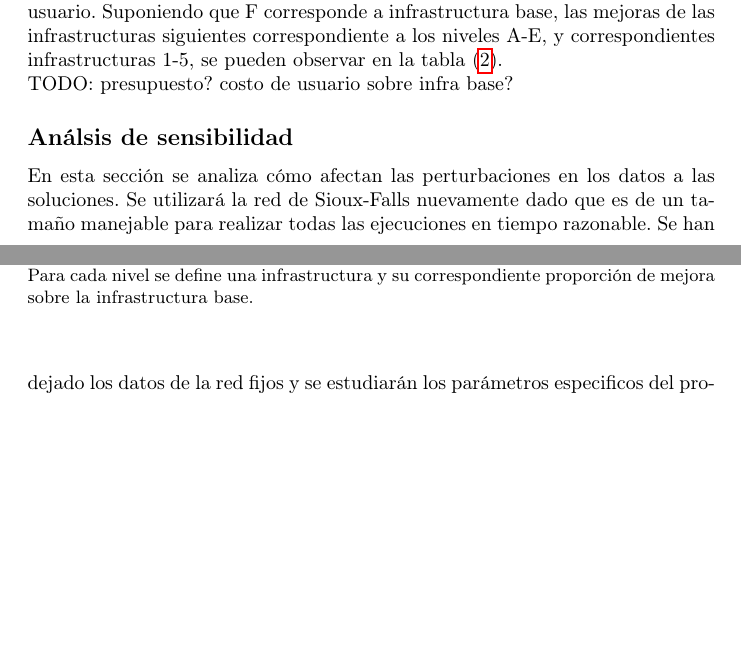
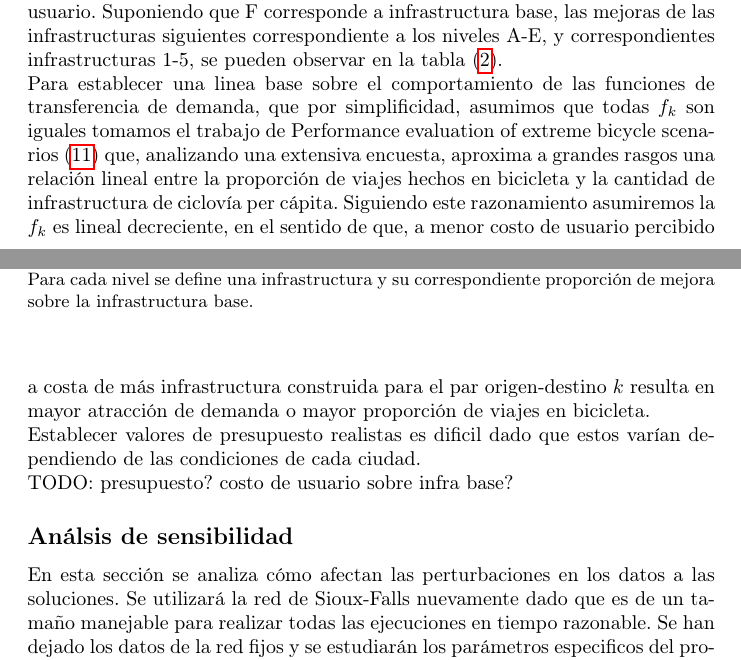
Before and after one commit to joaquinco/bicycle-network-design, a LaTeX thesis (thesis/doc/document.tex): two parts of pages 18 and 19 of 21, joined at a grey line, cut so that both start at the same text, the shorter picture padded with empty space. Compiled offline with pdfLaTeX.

Commit message:
add paragraph

```diff
--- a/thesis/doc/document.tex
+++ b/thesis/doc/document.tex
@@ -476,6 +476,10 @@
 
   Tomando como base el puntaje de BLOS estratificado, podemos traducir aproximadamente los puntajes a proporción de mejora de un nivel a otro utilizando la función ${C_a (28 - 3 (i + 1)) \over 25}$, donde $i$ es en este caso la infrastructura, contrario a lo que define BLOS, mientras mayor es el índice, mejor es la experiencia de usuario. Suponiendo que F corresponde a infrastructura base, las mejoras de las infrastructuras siguientes correspondiente a los niveles A-E, y correspondientes infrastructuras 1-5, se pueden observar en la tabla (\ref{table:blosscores}).
 
+  Para establecer una linea base sobre el comportamiento de las funciones de transferencia de demanda, que por simplificidad, asumimos que todas $f_k$ son iguales tomamos el trabajo de Performance evaluation of extreme bicycle scenarios (\ref{shwe2014}) que, analizando una extensiva encuesta, aproxima a grandes rasgos una relación lineal entre la proporción de viajes hechos en bicicleta y la cantidad de infrastructura de ciclovía per cápita. Siguiendo este razonamiento asumiremos la $f_k$ es lineal decreciente, en el sentido de que, a menor costo de usuario percibido a costa de más infrastructura construida para el par origen-destino $k$ resulta en mayor atracción de demanda o mayor proporción de viajes en bicicleta.
+
+  Establecer valores de presupuesto realistas es dificil dado que estos varían dependiendo de las condiciones de cada ciudad.
+
   TODO: presupuesto? costo de usuario sobre infra base?
 
   \subsection*{Análsis de sensibilidad}
```
Also changed, not shown: thesis/notes/reuniones.txt (+2 -0 lines), thesis/doc/document.tex (1 more changed lines).
